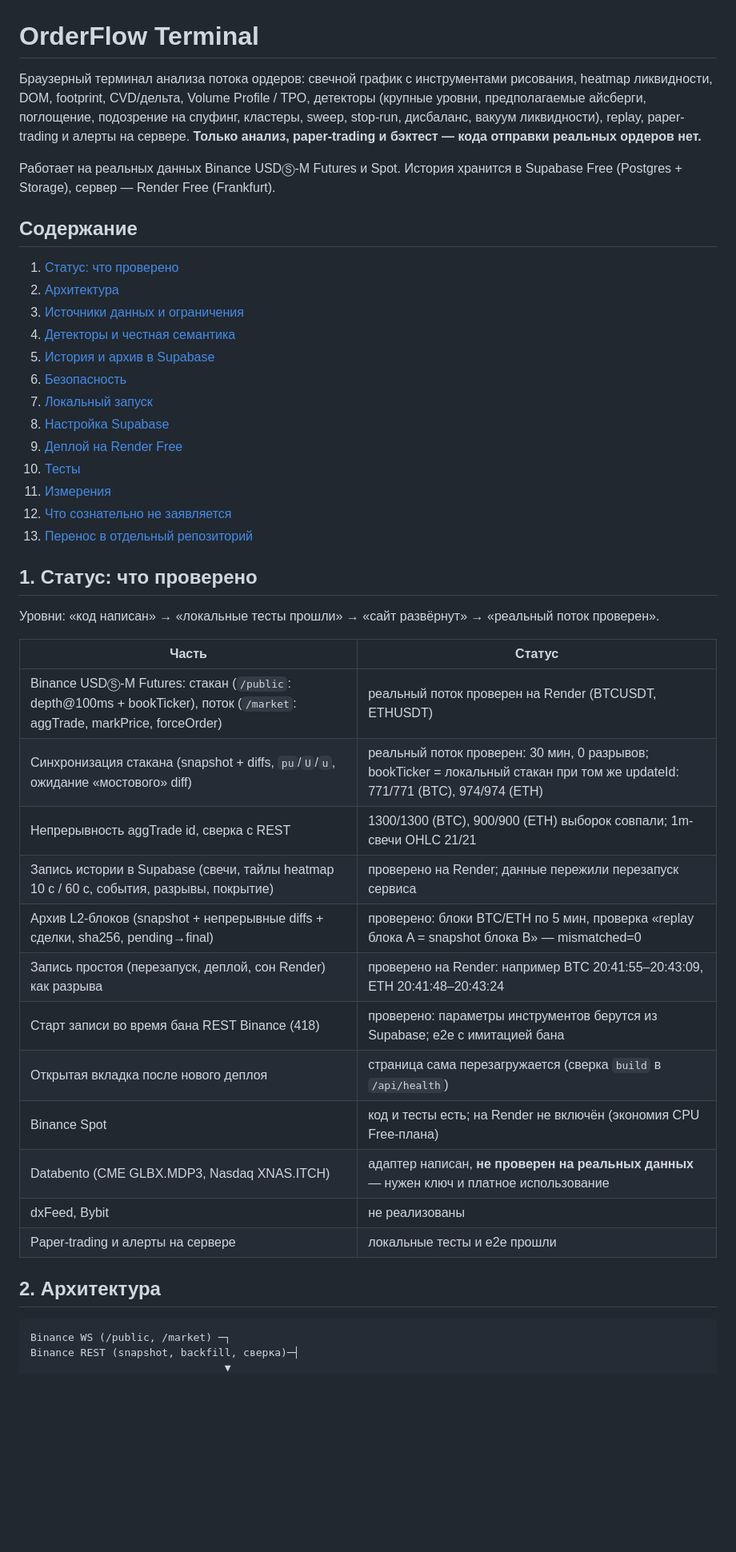
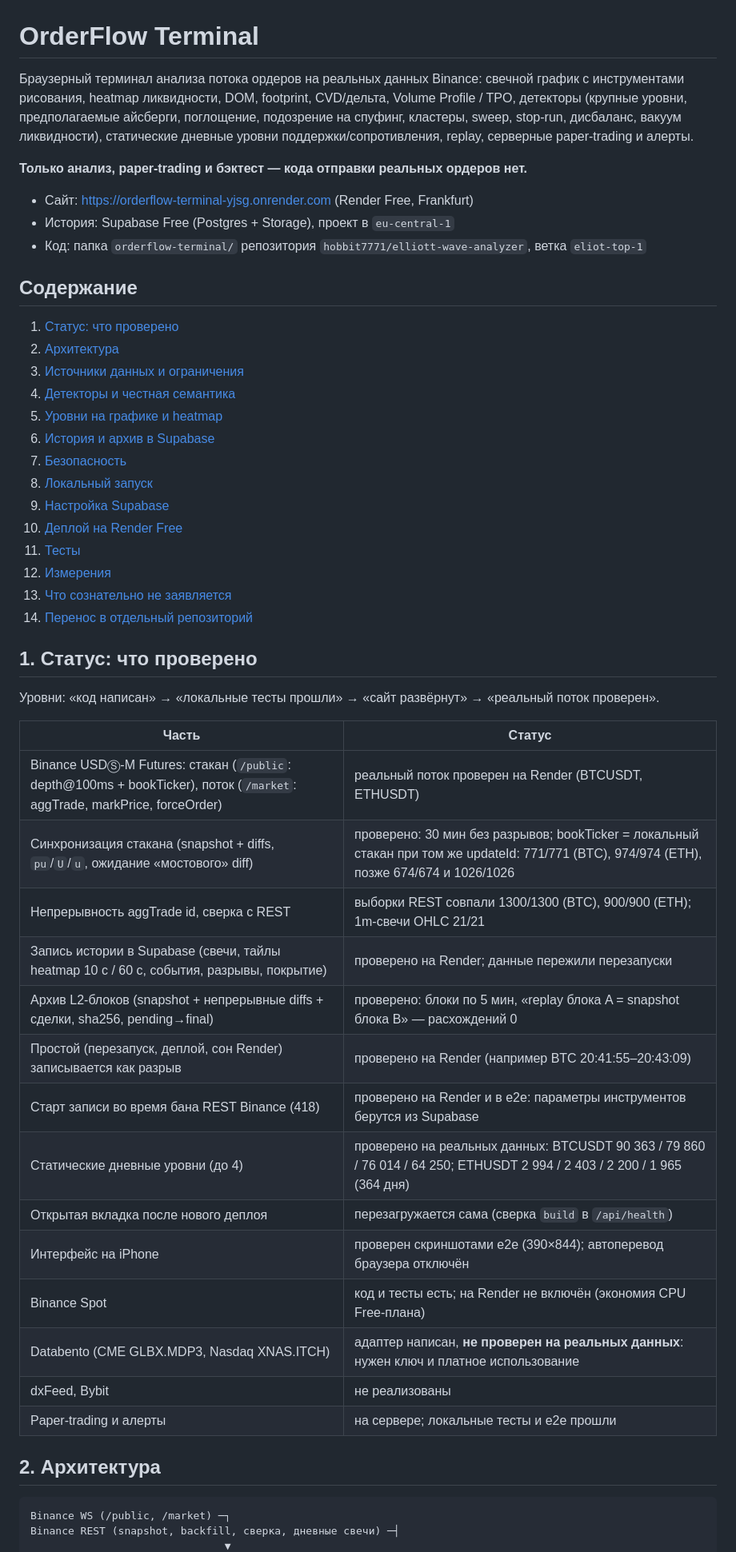
Before and after one commit to hobbit7771/elliott-wave-analyzer, a Markdown page: orderflow-terminal/README.md, the part around one of its changes. Shown at 80% size. GitHub-like rendering; blank space fills up the shorter version.

````diff
--- a/orderflow-terminal/README.md
+++ b/orderflow-terminal/README.md
@@ -1,12 +1,15 @@
 # OrderFlow Terminal
 
-Браузерный терминал анализа потока ордеров: свечной график с инструментами рисования, heatmap ликвидности,
-DOM, footprint, CVD/дельта, Volume Profile / TPO, детекторы (крупные уровни, предполагаемые айсберги,
-поглощение, подозрение на спуфинг, кластеры, sweep, stop-run, дисбаланс, вакуум ликвидности), replay,
-paper-trading и алерты на сервере. **Только анализ, paper-trading и бэктест — кода отправки реальных ордеров нет.**
+Браузерный терминал анализа потока ордеров на реальных данных Binance: свечной график с инструментами
+рисования, heatmap ликвидности, DOM, footprint, CVD/дельта, Volume Profile / TPO, детекторы (крупные уровни,
+предполагаемые айсберги, поглощение, подозрение на спуфинг, кластеры, sweep, stop-run, дисбаланс, вакуум
+ликвидности), статические дневные уровни поддержки/сопротивления, replay, серверные paper-trading и алерты.
 
-Работает на реальных данных Binance USDⓈ-M Futures и Spot. История хранится в Supabase Free
-(Postgres + Storage), сервер — Render Free (Frankfurt).
+**Только анализ, paper-trading и бэктест — кода отправки реальных ордеров нет.**
+
+- Сайт: https://orderflow-terminal-yjsg.onrender.com (Render Free, Frankfurt)
+- История: Supabase Free (Postgres + Storage), проект в `eu-central-1`
+- Код: папка `orderflow-terminal/` репозитория `hobbit7771/elliott-wave-analyzer`, ветка `eliot-top-1`
 
 ## Содержание
 
@@ -14,15 +17,16 @@ paper-trading и алерты на сервере. **Только анализ,
 2. [Архитектура](#arch)
 3. [Источники данных и ограничения](#sources)
 4. [Детекторы и честная семантика](#detectors)
-5. [История и архив в Supabase](#history)
-6. [Безопасность](#security)
-7. [Локальный запуск](#local)
-8. [Настройка Supabase](#supabase)
-9. [Деплой на Render Free](#render)
-10. [Тесты](#tests)
-11. [Измерения](#perf)
-12. [Что сознательно не заявляется](#notclaimed)
-13. [Перенос в отдельный репозиторий](#split)
+5. [Уровни на графике и heatmap](#levels)
+6. [История и архив в Supabase](#history)
+7. [Безопасность](#security)
+8. [Локальный запуск](#local)
+9. [Настройка Supabase](#supabase)
+10. [Деплой на Render Free](#render)
+11. [Тесты](#tests)
+12. [Измерения](#perf)
+13. [Что сознательно не заявляется](#notclaimed)
+14. [Перенос в отдельный репозиторий](#split)
 
 <a id="status"></a>
 ## 1. Статус: что проверено
@@ -32,22 +36,24 @@ paper-trading и алерты на сервере. **Только анализ,
 | Часть | Статус |
 |---|---|
 | Binance USDⓈ-M Futures: стакан (`/public`: depth@100ms + bookTicker), поток (`/market`: aggTrade, markPrice, forceOrder) | реальный поток проверен на Render (BTCUSDT, ETHUSDT) |
-| Синхронизация стакана (snapshot + diffs, `pu`/`U`/`u`, ожидание «мостового» diff) | реальный поток проверен: 30 мин, 0 разрывов; bookTicker = локальный стакан при том же updateId: 771/771 (BTC), 974/974 (ETH) |
-| Непрерывность aggTrade id, сверка с REST | 1300/1300 (BTC), 900/900 (ETH) выборок совпали; 1m-свечи OHLC 21/21 |
-| Запись истории в Supabase (свечи, тайлы heatmap 10 с / 60 с, события, разрывы, покрытие) | проверено на Render; данные пережили перезапуск сервиса |
-| Архив L2-блоков (snapshot + непрерывные diffs + сделки, sha256, pending→final) | проверено: блоки BTC/ETH по 5 мин, проверка «replay блока A = snapshot блока B» — mismatched=0 |
-| Запись простоя (перезапуск, деплой, сон Render) как разрыва | проверено на Render: например BTC 20:41:55–20:43:09, ETH 20:41:48–20:43:24 |
-| Старт записи во время бана REST Binance (418) | проверено: параметры инструментов берутся из Supabase; e2e с имитацией бана |
-| Открытая вкладка после нового деплоя | страница сама перезагружается (сверка `build` в `/api/health`) |
+| Синхронизация стакана (snapshot + diffs, `pu`/`U`/`u`, ожидание «мостового» diff) | проверено: 30 мин без разрывов; bookTicker = локальный стакан при том же updateId: 771/771 (BTC), 974/974 (ETH), позже 674/674 и 1026/1026 |
+| Непрерывность aggTrade id, сверка с REST | выборки REST совпали 1300/1300 (BTC), 900/900 (ETH); 1m-свечи OHLC 21/21 |
+| Запись истории в Supabase (свечи, тайлы heatmap 10 с / 60 с, события, разрывы, покрытие) | проверено на Render; данные пережили перезапуски |
+| Архив L2-блоков (snapshot + непрерывные diffs + сделки, sha256, pending→final) | проверено: блоки по 5 мин, «replay блока A = snapshot блока B» — расхождений 0 |
+| Простой (перезапуск, деплой, сон Render) записывается как разрыв | проверено на Render (например BTC 20:41:55–20:43:09) |
+| Старт записи во время бана REST Binance (418) | проверено на Render и в e2e: параметры инструментов берутся из Supabase |
+| Статические дневные уровни (до 4) | проверено на реальных данных: BTCUSDT 90 363 / 79 860 / 76 014 / 64 250; ETHUSDT 2 994 / 2 403 / 2 200 / 1 965 (364 дня) |
+| Открытая вкладка после нового деплоя | перезагружается сама (сверка `build` в `/api/health`) |
+| Интерфейс на iPhone | проверен скриншотами e2e (390×844); автоперевод браузера отключён |
 | Binance Spot | код и тесты есть; на Render не включён (экономия CPU Free-плана) |
-| Databento (CME GLBX.MDP3, Nasdaq XNAS.ITCH) | адаптер написан, **не проверен на реальных данных** — нужен ключ и платное использование |
+| Databento (CME GLBX.MDP3, Nasdaq XNAS.ITCH) | адаптер написан, **не проверен на реальных данных**: нужен ключ и платное использование |
 | dxFeed, Bybit | не реализованы |
-| Paper-trading и алерты на сервере | локальные тесты и e2e прошли |
+| Paper-trading и алерты | на сервере; локальные тесты и e2e прошли |
 
 <a id="arch"></a>
 ## 2. Архитектура
 
 ```
 Binance WS (/public, /market) ─┐
-Binance REST (snapshot, backfill, сверка)─┤
+Binance REST (snapshot, backfill, сверка, дневные свечи) ─┤
                                ▼
````
Also changed, not shown: other parts of orderflow-terminal/README.md (+107 -100 lines).
